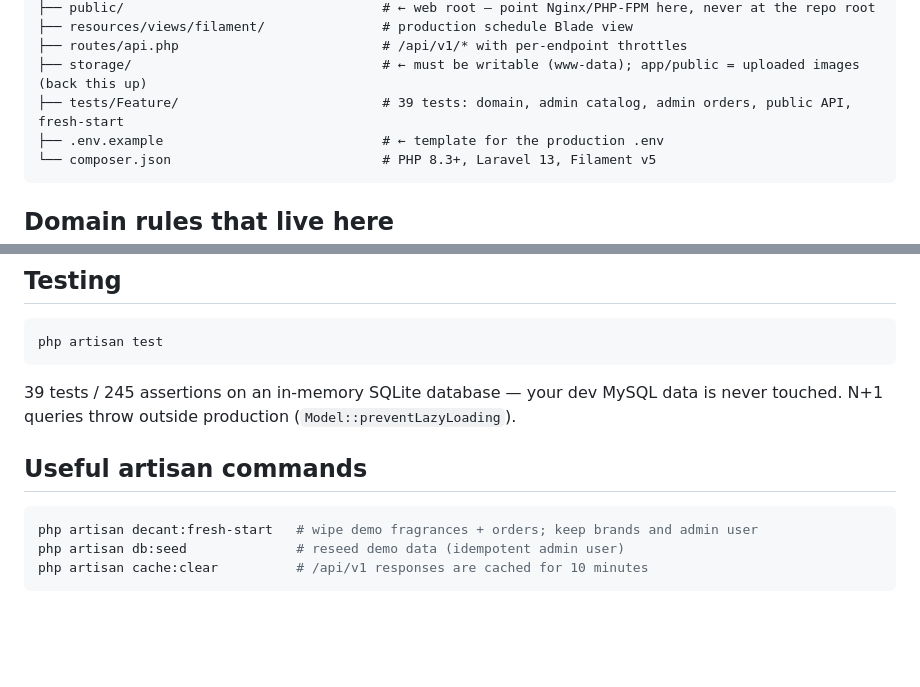
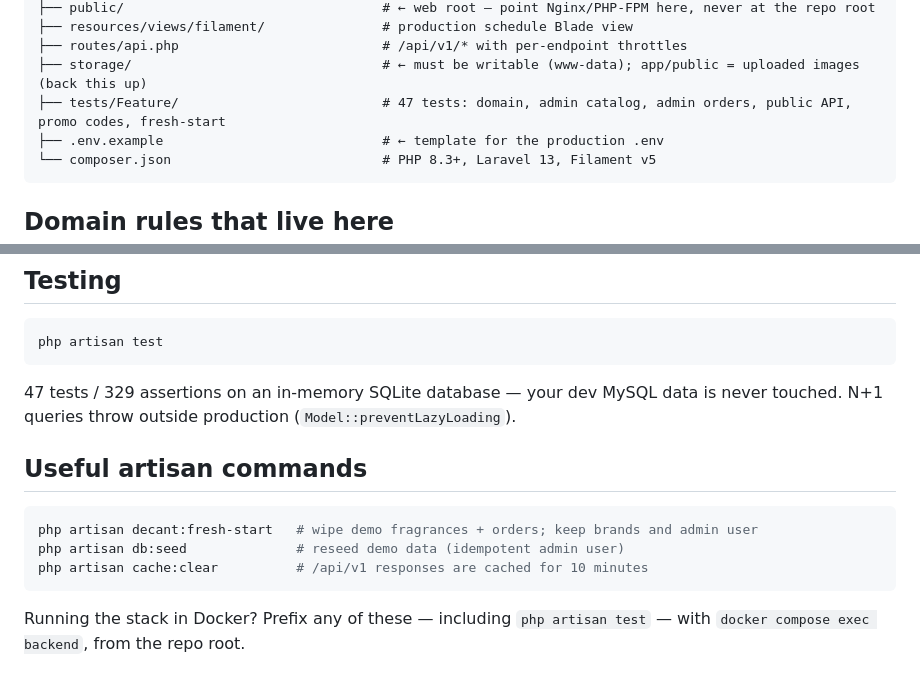
Before and after one commit to naingaunglinn/decant-please, a Markdown page: backend/README.md, 2 parts joined by grey strips. GitHub-like rendering; blank space fills up the shorter version.

Commit message:
docs(dev): point the remaining manual walkthroughs at the Docker path
Follow-ups in the same spirit as the rest of the branch — the onboarding
docs outside the root README were still toolchain-only.

- DEPLOY.md §3: add the missing `php artisan storage:link` (the same gap
  fixed in the root README's manual path) and note that `docker compose up`
  replaces the whole section.
- backend/README: correct the test count (39/245 -> 47/329, measured), and
  note that the artisan commands take a `docker compose exec backend` prefix
  under Docker — the Requirements line already claimed Docker covers
  "every step below".

````diff
--- a/backend/README.md
+++ b/backend/README.md
@@ -111,7 +111,7 @@ backend/
 ├── resources/views/filament/               # production schedule Blade view
 ├── routes/api.php                          # /api/v1/* with per-endpoint throttles
 ├── storage/                                # ← must be writable (www-data); app/public = uploaded images (back this up)
-├── tests/Feature/                          # 39 tests: domain, admin catalog, admin orders, public API, fresh-start
+├── tests/Feature/                          # 47 tests: domain, admin catalog, admin orders, public API, promo codes, fresh-start
 ├── .env.example                            # ← template for the production .env
 └── composer.json                           # PHP 8.3+, Laravel 13, Filament v5
 ```
@@ -140,7 +140,7 @@ backend/
 php artisan test
 ```
 
-39 tests / 245 assertions on an in-memory SQLite database — your dev MySQL data is never
+47 tests / 329 assertions on an in-memory SQLite database — your dev MySQL data is never
 touched. N+1 queries throw outside production (`Model::preventLazyLoading`).
 
 ## Useful artisan commands
@@ -150,3 +150,6 @@ php artisan decant:fresh-start   # wipe demo fragrances + orders; keep brands an
 php artisan db:seed              # reseed demo data (idempotent admin user)
 php artisan cache:clear          # /api/v1 responses are cached for 10 minutes
 ```
+
+Running the stack in Docker? Prefix any of these — including `php artisan test` — with
+`docker compose exec backend`, from the repo root.
````
Also changed, not shown: DEPLOY.md (+4 -0 lines).
